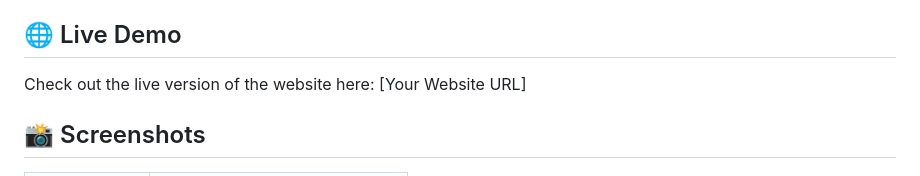
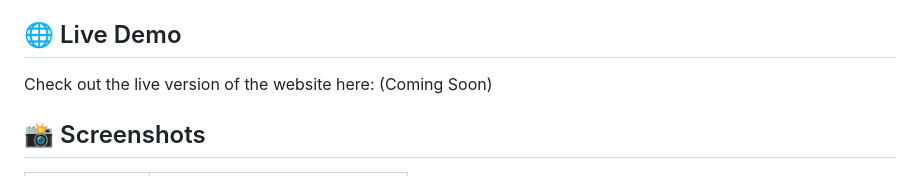
Before and after one commit to loftyyyy/CarListing, a Markdown page: readme.md, the part around one of its changes. Drawn GitHub-style.

```diff
--- a/readme.md
+++ b/readme.md
@@ -84,7 +84,7 @@ The data collected in the "Sell Your Car" form is stored in a **PostgreSQL** dat
 
 ## 🌐 Live Demo
 
-Check out the live version of the website here: [Your Website URL]
+Check out the live version of the website here: (Coming Soon)
 
 ## 📸 Screenshots
 
```
Also changed, not shown: other parts of readme.md (+2 -2 lines).
